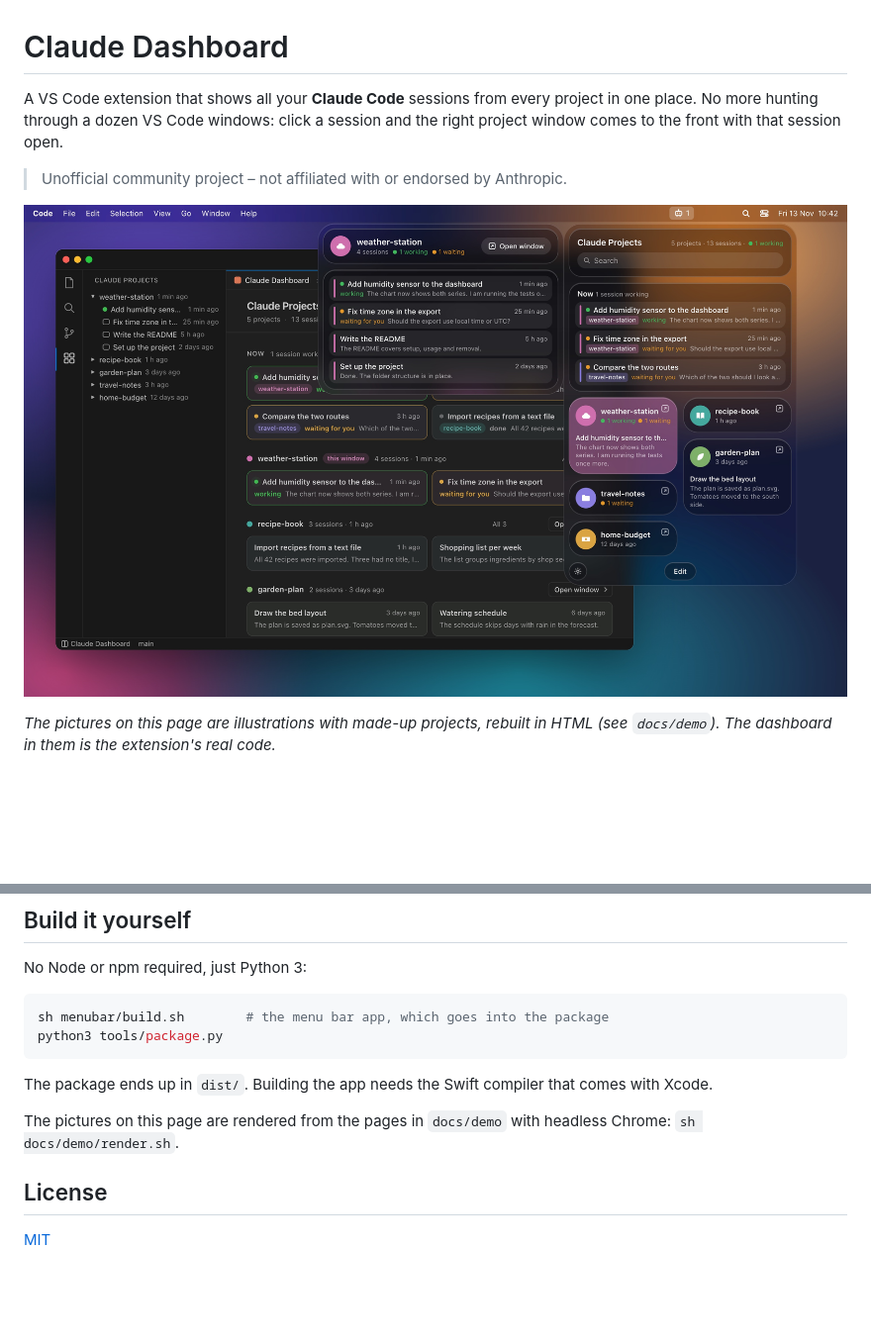
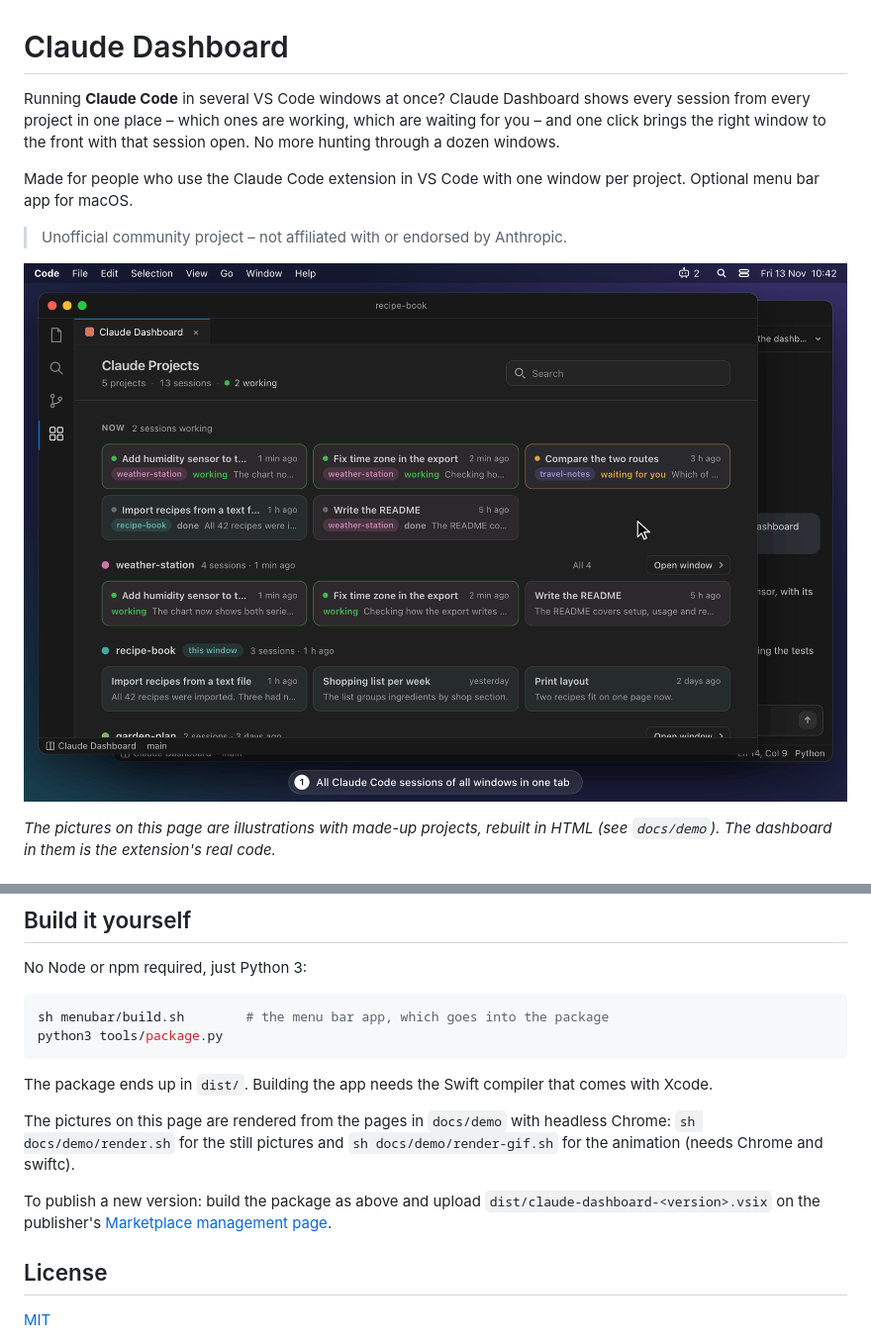
Before and after one commit to michael-schroeter/claude-dashboard, a Markdown page: README.md, 2 parts joined by grey strips. Shown at 99% size. GitHub-like rendering; pictures changed too: docs/demo.gif (added); blank space fills up the shorter version.

```diff
--- a/README.md
+++ b/README.md
@@ -1,12 +1,16 @@
 # Claude Dashboard
 
-A VS Code extension that shows all your **Claude Code** sessions from every
-project in one place. No more hunting through a dozen VS Code windows: click a
-session and the right project window comes to the front with that session open.
+Running **Claude Code** in several VS Code windows at once? Claude Dashboard
+shows every session from every project in one place – which ones are working,
+which are waiting for you – and one click brings the right window to the front
+with that session open. No more hunting through a dozen windows.
+
+Made for people who use the Claude Code extension in VS Code with one window
+per project. Optional menu bar app for macOS.
 
 > Unofficial community project – not affiliated with or endorsed by Anthropic.
 
-![The dashboard in a VS Code window, with the menu bar app open on top](docs/menubar.jpg)
+![A session in another window starts waiting; one click on its card in the dashboard brings that window to the front with the session open](docs/demo.gif)
 
 *The pictures on this page are illustrations with made-up projects, rebuilt in
 HTML (see `docs/demo`). The dashboard in them is the extension's real code.*
@@ -160,7 +174,12 @@ The package ends up in `dist/`. Building the app needs the Swift compiler that
 comes with Xcode.
 
 The pictures on this page are rendered from the pages in `docs/demo` with
-headless Chrome: `sh docs/demo/render.sh`.
+headless Chrome: `sh docs/demo/render.sh` for the still pictures and
+`sh docs/demo/render-gif.sh` for the animation (needs Chrome and swiftc).
+
+To publish a new version: build the package as above and upload
+`dist/claude-dashboard-<version>.vsix` on the publisher's
+[Marketplace management page](https://marketplace.visualstudio.com/manage).
 
 ## License
 
```
Also changed, not shown: other parts of README.md (+18 -8 lines), CHANGELOG.md (added, +47 -0 lines), media/icon.png (added), 12 other files.
